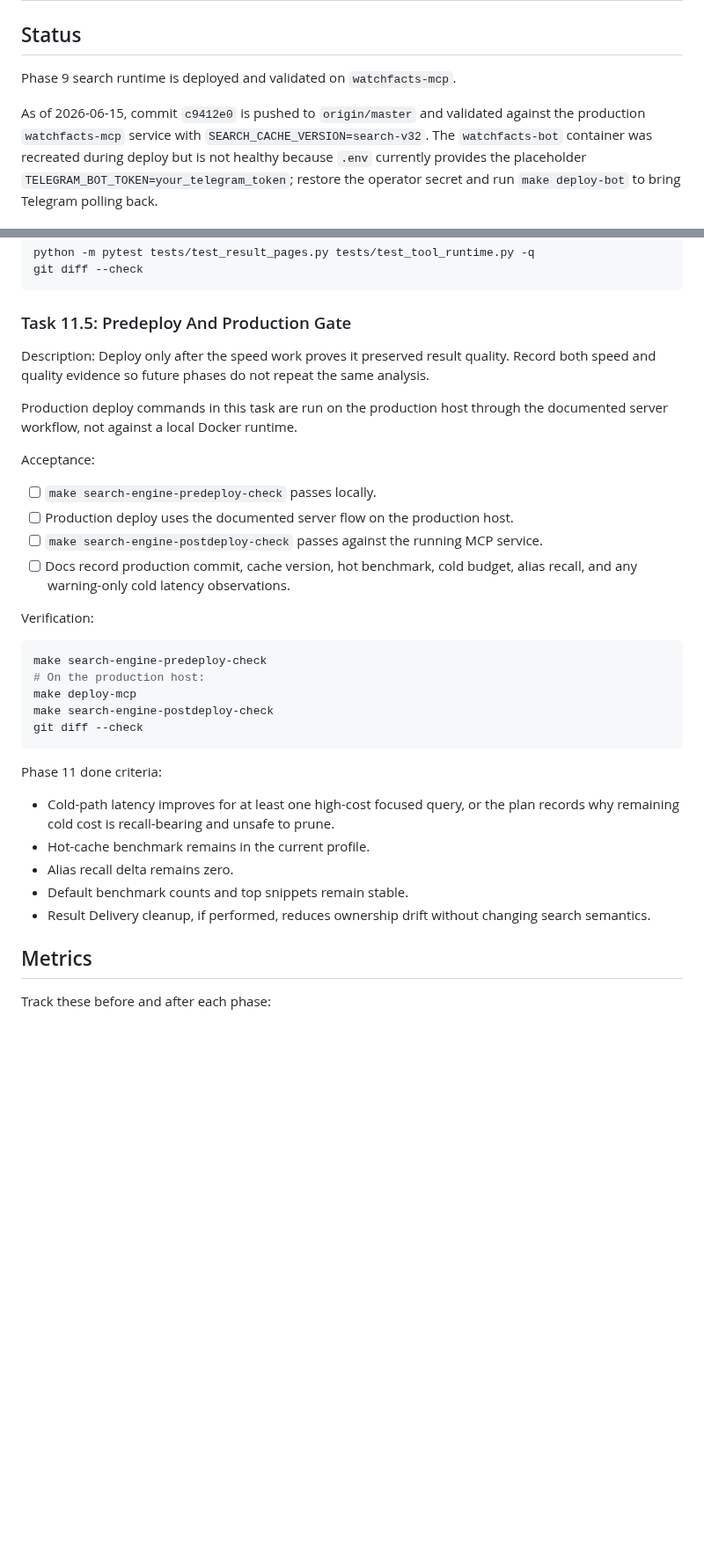
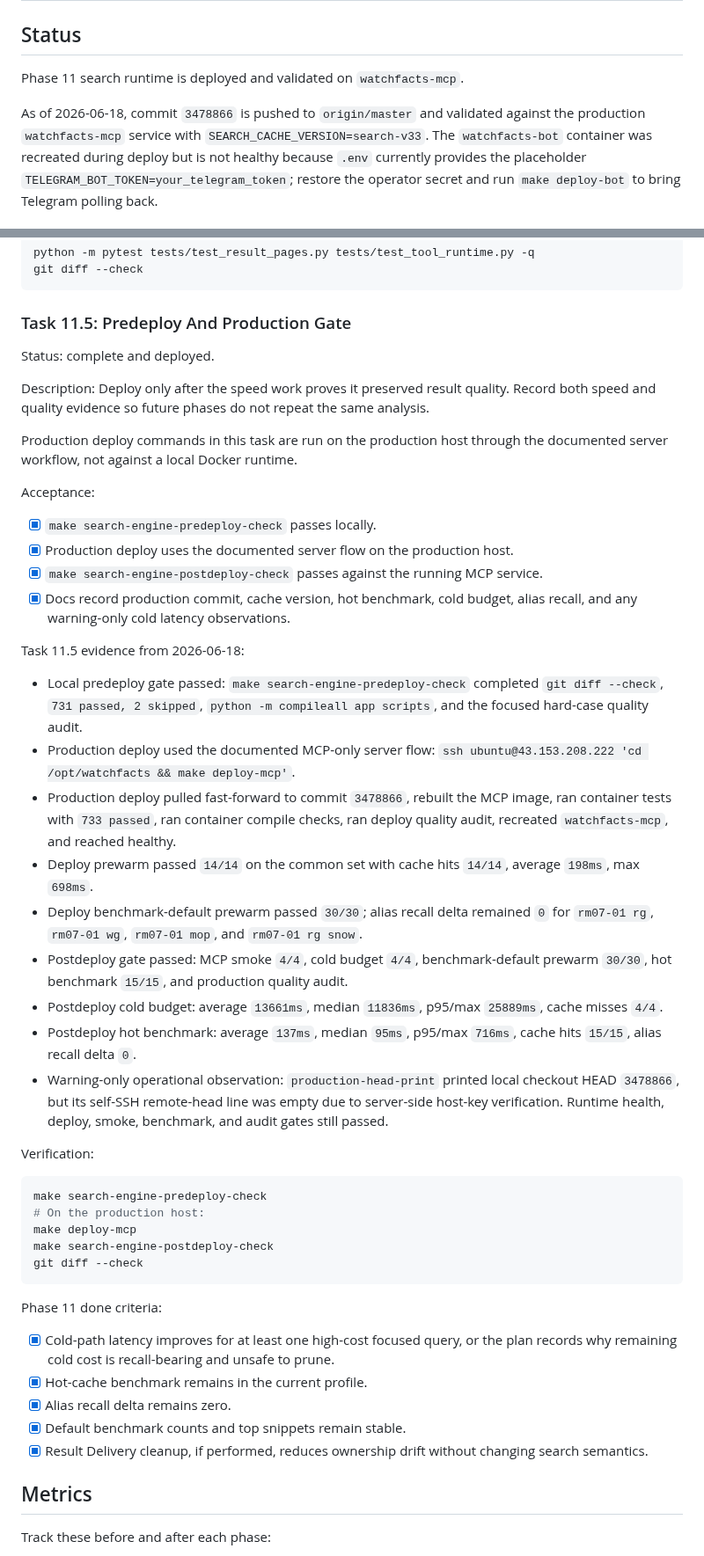
Before and after one commit to hiepknor/watchfacts, a Markdown page: docs/search-engine-upgrade-plan.md, 2 parts joined by grey strips. Shown at 88% size. Drawn GitHub-style; blank space fills up the shorter version.

Commit message:
docs: record phase 11 deployment evidence

```diff
--- a/docs/search-engine-upgrade-plan.md
+++ b/docs/search-engine-upgrade-plan.md
@@ -2,11 +2,11 @@
 
 ## Status
 
-Phase 9 search runtime is deployed and validated on `watchfacts-mcp`.
-
-As of 2026-06-15, commit `c9412e0` is pushed to `origin/master` and validated
+Phase 11 search runtime is deployed and validated on `watchfacts-mcp`.
+
+As of 2026-06-18, commit `3478866` is pushed to `origin/master` and validated
 against the production `watchfacts-mcp` service with
-`SEARCH_CACHE_VERSION=search-v32`.
+`SEARCH_CACHE_VERSION=search-v33`.
 The `watchfacts-bot` container was recreated during deploy but is not healthy
 because `.env` currently provides the placeholder
 `TELEGRAM_BOT_TOKEN=your_telegram_token`; restore the operator secret and run
@@ -2287,6 +2331,8 @@ git diff --check
 
 ### Task 11.5: Predeploy And Production Gate
 
+Status: complete and deployed.
+
 Description: Deploy only after the speed work proves it preserved result
 quality. Record both speed and quality evidence so future phases do not repeat
 the same analysis.
@@ -2296,12 +2342,37 @@ the documented server workflow, not against a local Docker runtime.
 
 Acceptance:
 
-- [ ] `make search-engine-predeploy-check` passes locally.
-- [ ] Production deploy uses the documented server flow on the production host.
-- [ ] `make search-engine-postdeploy-check` passes against the running MCP
+- [x] `make search-engine-predeploy-check` passes locally.
+- [x] Production deploy uses the documented server flow on the production host.
+- [x] `make search-engine-postdeploy-check` passes against the running MCP
   service.
-- [ ] Docs record production commit, cache version, hot benchmark, cold budget,
+- [x] Docs record production commit, cache version, hot benchmark, cold budget,
   alias recall, and any warning-only cold latency observations.
+
+Task 11.5 evidence from 2026-06-18:
+
+- Local predeploy gate passed: `make search-engine-predeploy-check` completed
+  `git diff --check`, `731 passed, 2 skipped`, `python -m compileall app
+  scripts`, and the focused hard-case quality audit.
+- Production deploy used the documented MCP-only server flow:
+  `ssh ubuntu@43.153.208.222 'cd /opt/watchfacts && make deploy-mcp'`.
+- Production deploy pulled fast-forward to commit `3478866`, rebuilt the MCP
+  image, ran container tests with `733 passed`, ran container compile checks,
+  ran deploy quality audit, recreated `watchfacts-mcp`, and reached healthy.
+- Deploy prewarm passed `14/14` on the common set with cache hits `14/14`,
+  average `198ms`, max `698ms`.
+- Deploy benchmark-default prewarm passed `30/30`; alias recall delta remained
+  `0` for `rm07-01 rg`, `rm07-01 wg`, `rm07-01 mop`, and `rm07-01 rg snow`.
+- Postdeploy gate passed: MCP smoke `4/4`, cold budget `4/4`, benchmark-default
+  prewarm `30/30`, hot benchmark `15/15`, and production quality audit.
+- Postdeploy cold budget: average `13661ms`, median `11836ms`, p95/max
+  `25889ms`, cache misses `4/4`.
+- Postdeploy hot benchmark: average `137ms`, median `95ms`, p95/max `716ms`,
+  cache hits `15/15`, alias recall delta `0`.
+- Warning-only operational observation: `production-head-print` printed local
+  checkout HEAD `3478866`, but its self-SSH remote-head line was empty due to
+  server-side host-key verification. Runtime health, deploy, smoke, benchmark,
+  and audit gates still passed.
 
 Verification:
 
@@ -2315,12 +2386,12 @@ git diff --check
 
 Phase 11 done criteria:
 
-- Cold-path latency improves for at least one high-cost focused query, or the
+- [x] Cold-path latency improves for at least one high-cost focused query, or the
   plan records why remaining cold cost is recall-bearing and unsafe to prune.
-- Hot-cache benchmark remains in the current profile.
-- Alias recall delta remains zero.
-- Default benchmark counts and top snippets remain stable.
-- Result Delivery cleanup, if performed, reduces ownership drift without
+- [x] Hot-cache benchmark remains in the current profile.
+- [x] Alias recall delta remains zero.
+- [x] Default benchmark counts and top snippets remain stable.
+- [x] Result Delivery cleanup, if performed, reduces ownership drift without
   changing search semantics.
 
 ## Metrics
```
Also changed, not shown: other parts of docs/search-engine-upgrade-plan.md (+45 -1 lines).
